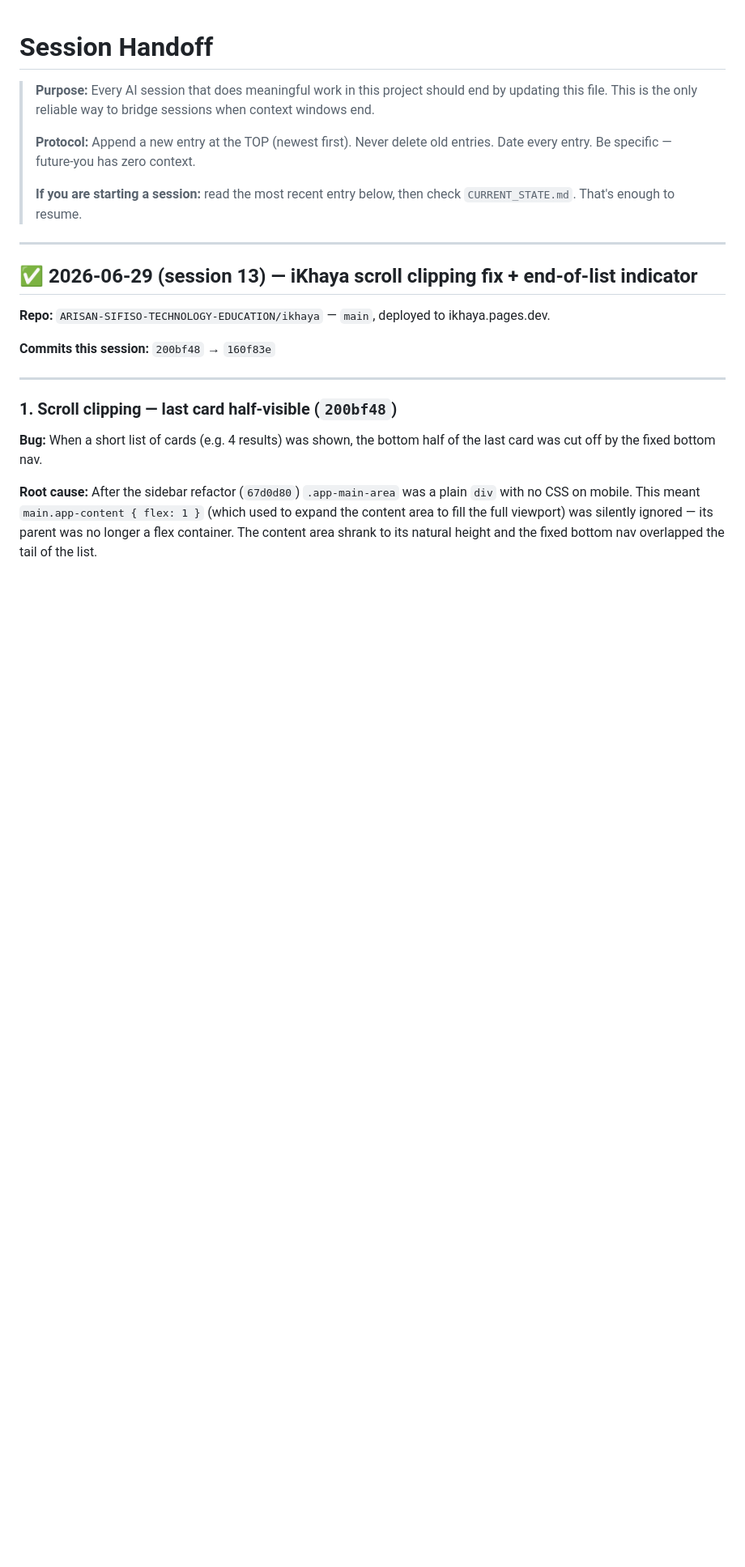
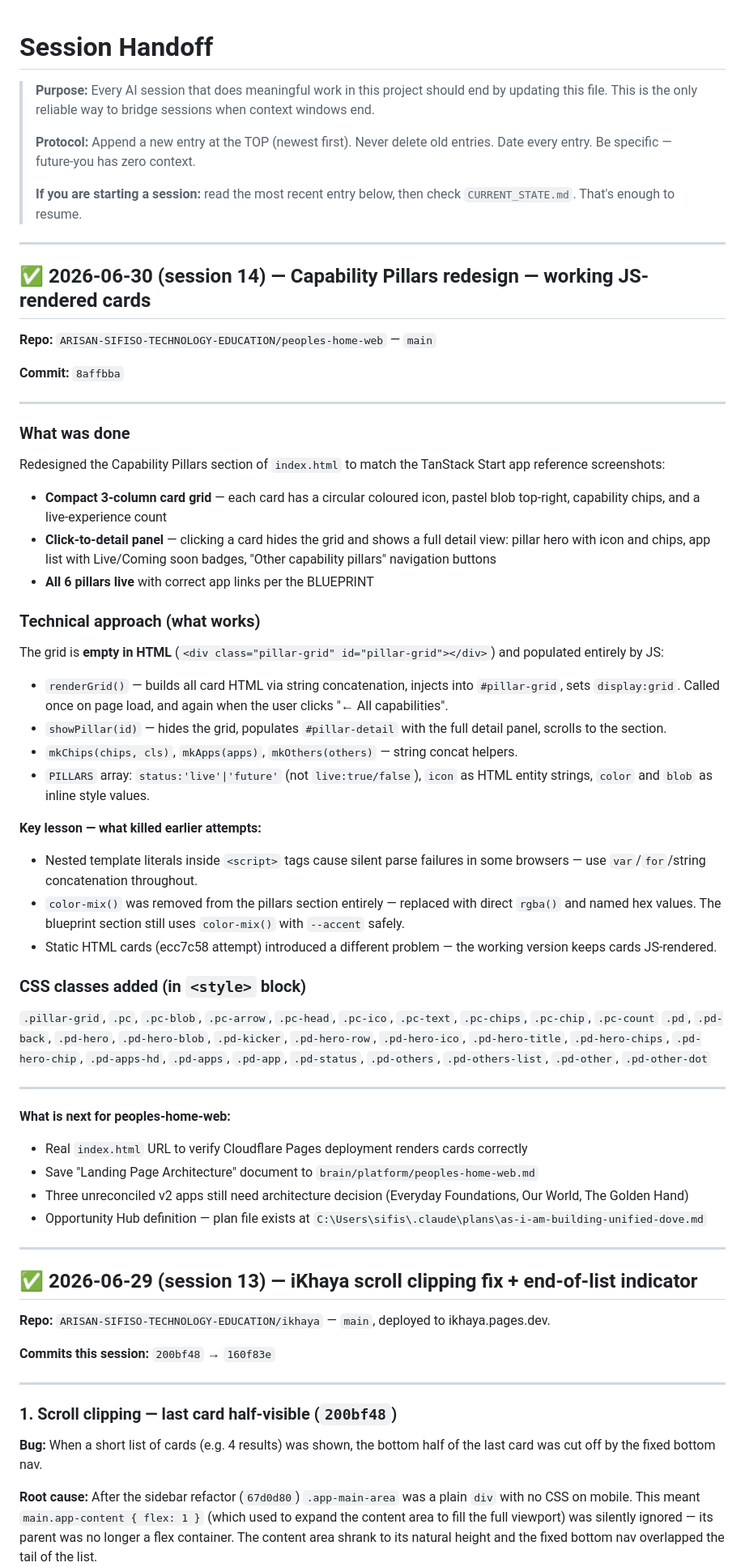
Before and after one commit to ARISAN-SIFISO-TECHNOLOGY-EDUCATION/peoples-home-web, a Markdown page: brain/SESSION_HANDOFF.md, the part around the change. Shown at 81% size. Drawn GitHub-style; blank space fills up the shorter version.

Commit message:
docs(brain): session 14 handoff — capability pillars redesign
Co-Authored-By: Claude Sonnet 4.6 <noreply@anthropic.com>

```diff
--- a/brain/SESSION_HANDOFF.md
+++ b/brain/SESSION_HANDOFF.md
@@ -9,6 +9,50 @@
 >
 > **If you are starting a session:** read the most recent entry below, then check
 > `CURRENT_STATE.md`. That's enough to resume.
+
+---
+
+## ✅ 2026-06-30 (session 14) — Capability Pillars redesign — working JS-rendered cards
+
+**Repo:** `ARISAN-SIFISO-TECHNOLOGY-EDUCATION/peoples-home-web` — `main`
+
+**Commit:** `8affbba`
+
+---
+
+### What was done
+
+Redesigned the Capability Pillars section of `index.html` to match the TanStack Start app reference screenshots:
+- **Compact 3-column card grid** — each card has a circular coloured icon, pastel blob top-right, capability chips, and a live-experience count
+- **Click-to-detail panel** — clicking a card hides the grid and shows a full detail view: pillar hero with icon and chips, app list with Live/Coming soon badges, "Other capability pillars" navigation buttons
+- **All 6 pillars live** with correct app links per the BLUEPRINT
+
+### Technical approach (what works)
+
+The grid is **empty in HTML** (`<div class="pillar-grid" id="pillar-grid"></div>`) and populated entirely by JS:
+
+- `renderGrid()` — builds all card HTML via string concatenation, injects into `#pillar-grid`, sets `display:grid`. Called once on page load, and again when the user clicks "← All capabilities".
+- `showPillar(id)` — hides the grid, populates `#pillar-detail` with the full detail panel, scrolls to the section.
+- `mkChips(chips, cls)`, `mkApps(apps)`, `mkOthers(others)` — string concat helpers.
+- `PILLARS` array: `status:'live'|'future'` (not `live:true/false`), `icon` as HTML entity strings, `color` and `blob` as inline style values.
+
+**Key lesson — what killed earlier attempts:**
+- Nested template literals inside `<script>` tags cause silent parse failures in some browsers — use `var`/`for`/string concatenation throughout.
+- `color-mix()` was removed from the pillars section entirely — replaced with direct `rgba()` and named hex values. The blueprint section still uses `color-mix()` with `--accent` safely.
+- Static HTML cards (ecc7c58 attempt) introduced a different problem — the working version keeps cards JS-rendered.
+
+### CSS classes added (in `<style>` block)
+
+`.pillar-grid`, `.pc`, `.pc-blob`, `.pc-arrow`, `.pc-head`, `.pc-ico`, `.pc-text`, `.pc-chips`, `.pc-chip`, `.pc-count`
+`.pd`, `.pd-back`, `.pd-hero`, `.pd-hero-blob`, `.pd-kicker`, `.pd-hero-row`, `.pd-hero-ico`, `.pd-hero-title`, `.pd-hero-chips`, `.pd-hero-chip`, `.pd-apps-hd`, `.pd-apps`, `.pd-app`, `.pd-status`, `.pd-others`, `.pd-others-list`, `.pd-other`, `.pd-other-dot`
+
+---
+
+**What is next for peoples-home-web:**
+- Real `index.html` URL to verify Cloudflare Pages deployment renders cards correctly
+- Save "Landing Page Architecture" document to `brain/platform/peoples-home-web.md`
+- Three unreconciled v2 apps still need architecture decision (Everyday Foundations, Our World, The Golden Hand)
+- Opportunity Hub definition — plan file exists at `C:\Users\sifis\.claude\plans\as-i-am-building-unified-dove.md`
 
 ---
 
```
